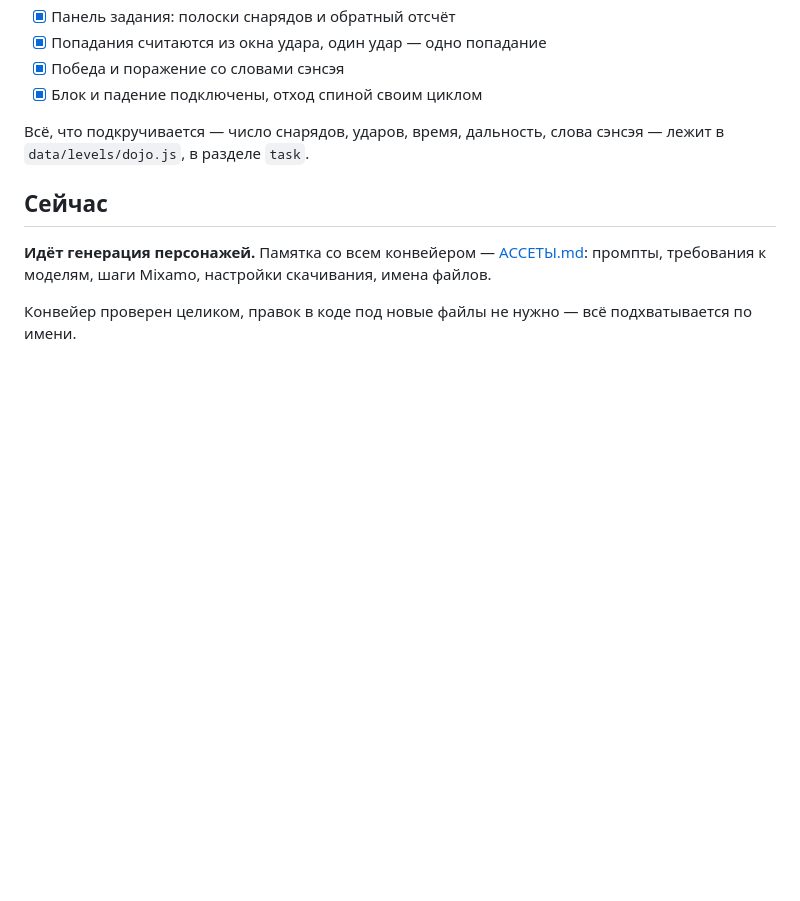
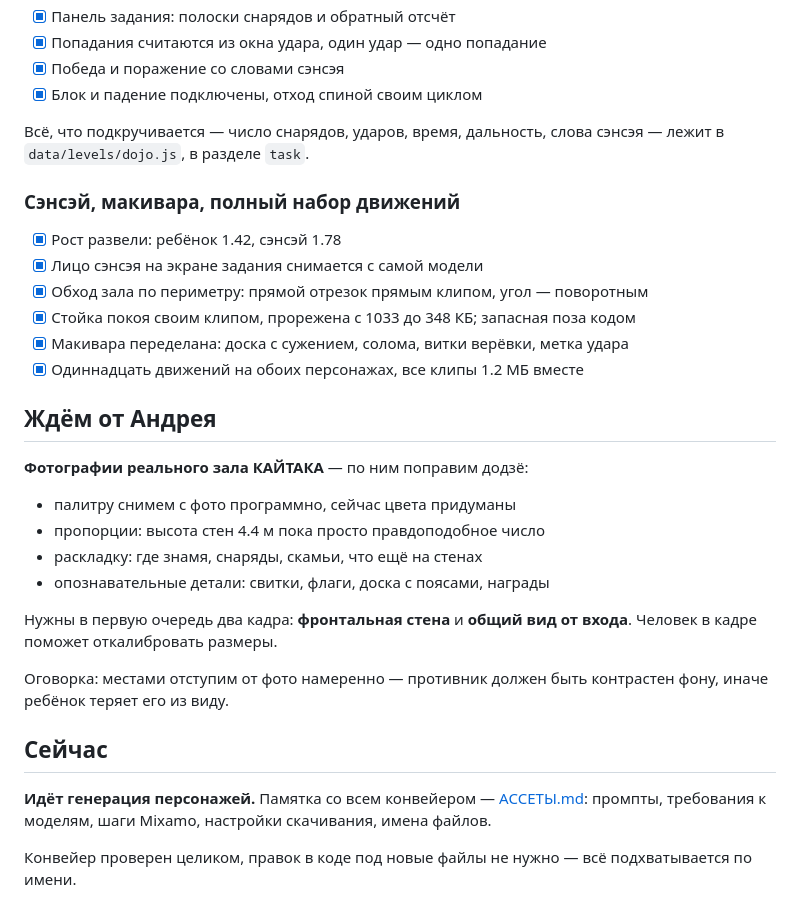
Before and after one commit to andreybikov85-sketch/kaitaka-karate, a Markdown page: docs/ПРОГРЕСС.md, the part around the change. Rendered like a GitHub page; blank space fills up the shorter version.

Commit message:
Прогресс: ждём фотографии зала
Co-Authored-By: Claude Opus 5 <noreply@anthropic.com>

```diff
--- a/docs/ПРОГРЕСС.md
+++ b/docs/ПРОГРЕСС.md
@@ -109,6 +109,26 @@
 
 Всё, что подкручивается — число снарядов, ударов, время, дальность, слова сэнсэя — лежит в `data/levels/dojo.js`, в разделе `task`.
 
+### Сэнсэй, макивара, полный набор движений
+- [x] Рост развели: ребёнок 1.42, сэнсэй 1.78
+- [x] Лицо сэнсэя на экране задания снимается с самой модели
+- [x] Обход зала по периметру: прямой отрезок прямым клипом, угол — поворотным
+- [x] Стойка покоя своим клипом, прорежена с 1033 до 348 КБ; запасная поза кодом
+- [x] Макивара переделана: доска с сужением, солома, витки верёвки, метка удара
+- [x] Одиннадцать движений на обоих персонажах, все клипы 1.2 МБ вместе
+
+## Ждём от Андрея
+
+**Фотографии реального зала КАЙТАКА** — по ним поправим додзё:
+- палитру снимем с фото программно, сейчас цвета придуманы
+- пропорции: высота стен 4.4 м пока просто правдоподобное число
+- раскладку: где знамя, снаряды, скамьи, что ещё на стенах
+- опознавательные детали: свитки, флаги, доска с поясами, награды
+
+Нужны в первую очередь два кадра: **фронтальная стена** и **общий вид от входа**. Человек в кадре поможет откалибровать размеры.
+
+Оговорка: местами отступим от фото намеренно — противник должен быть контрастен фону, иначе ребёнок теряет его из виду.
+
 ## Сейчас
 
 **Идёт генерация персонажей.** Памятка со всем конвейером — [АССЕТЫ.md](АССЕТЫ.md): промпты, требования к моделям, шаги Mixamo, настройки скачивания, имена файлов.
```
